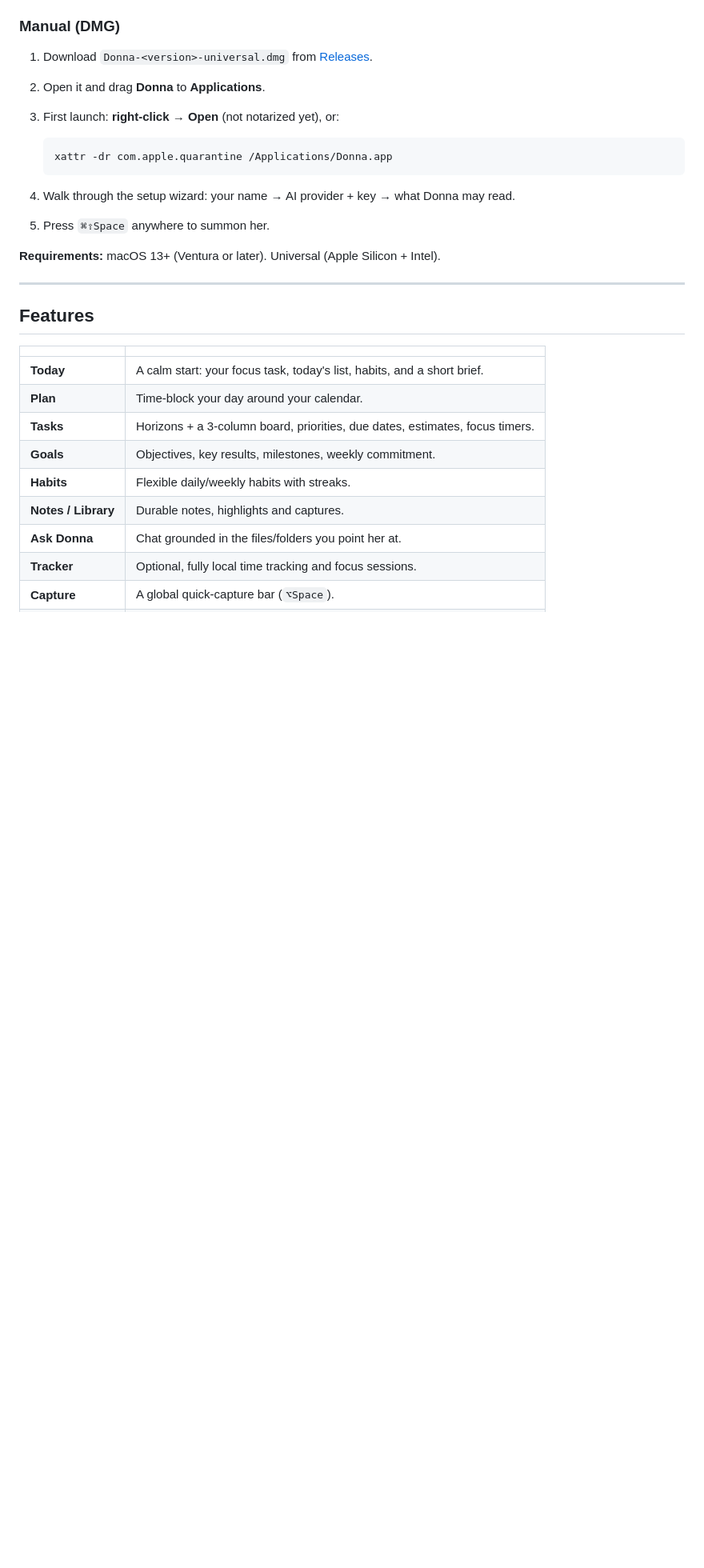
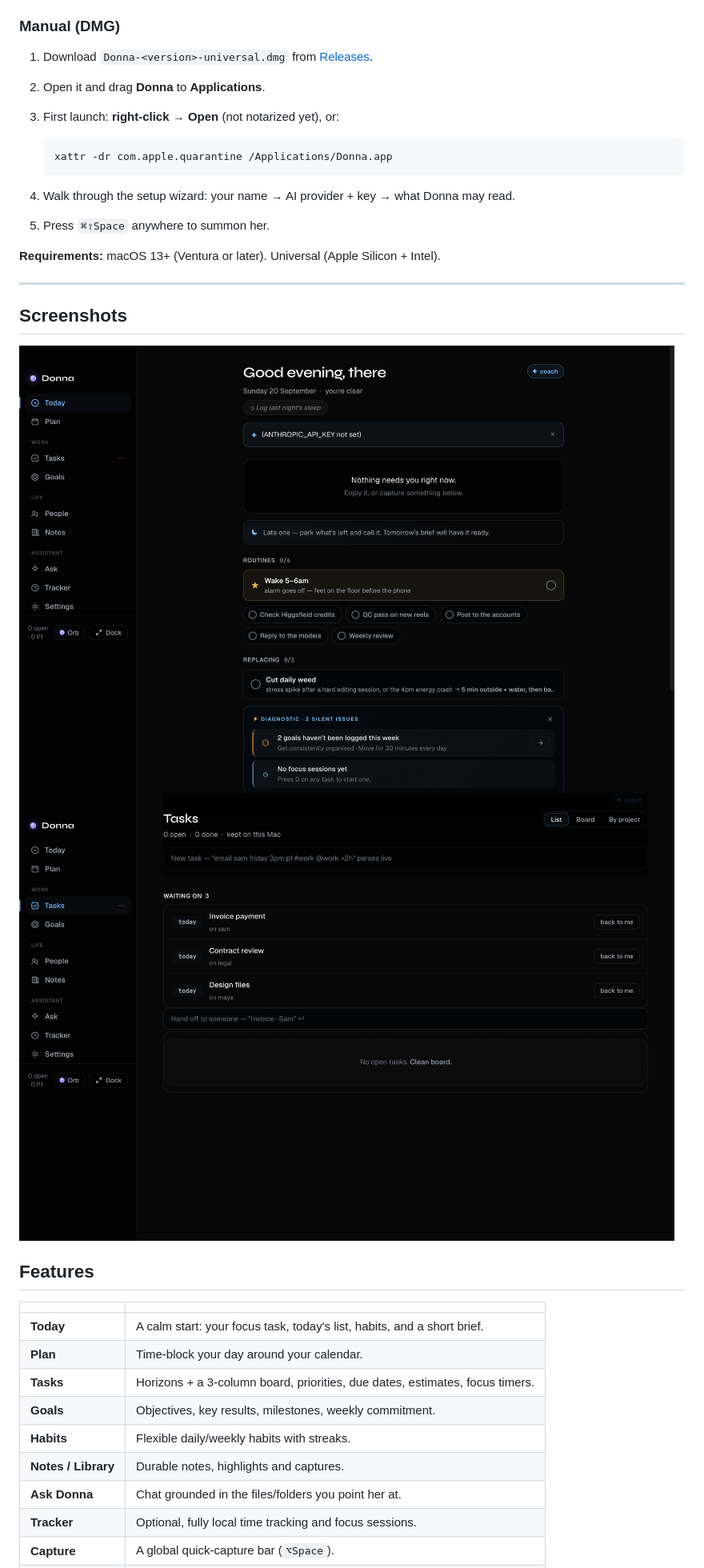
Before and after one commit to alj04ofm-svg/donna, a Markdown page: README.md, the part around the change. Shown: that part at 80% size. GitHub-like rendering; pictures changed too: docs/screenshots/shot-tasks.png (added), docs/screenshots/shot-today.png (added); blank space fills up the shorter version.

Commit message:
docs: add screenshots to README and landing page

```diff
--- a/README.md
+++ b/README.md
@@ -38,6 +38,11 @@ so it runs on Apple Silicon.
 **Requirements:** macOS 13+ (Ventura or later). Universal (Apple Silicon + Intel).
 
 ---
+
+## Screenshots
+
+![Today](docs/screenshots/shot-today.png)
+![Tasks](docs/screenshots/shot-tasks.png)
 
 ## Features
 
```
Also changed, not shown: docs/screenshots/shot-ask.png (added), docs/screenshots/shot-goals.png (added), docs/screenshots/shot-people.png (added), 1 other file.
